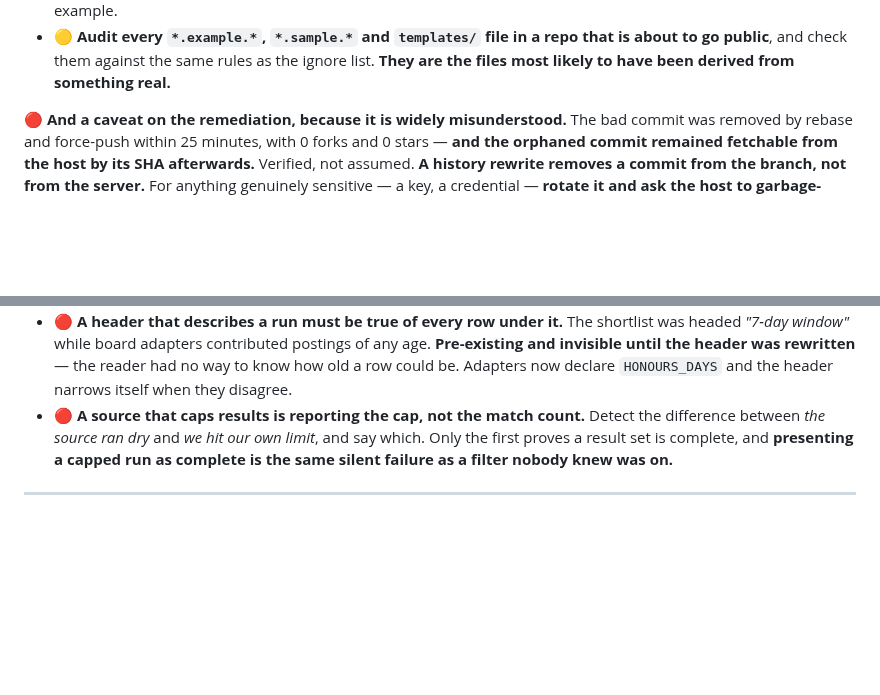
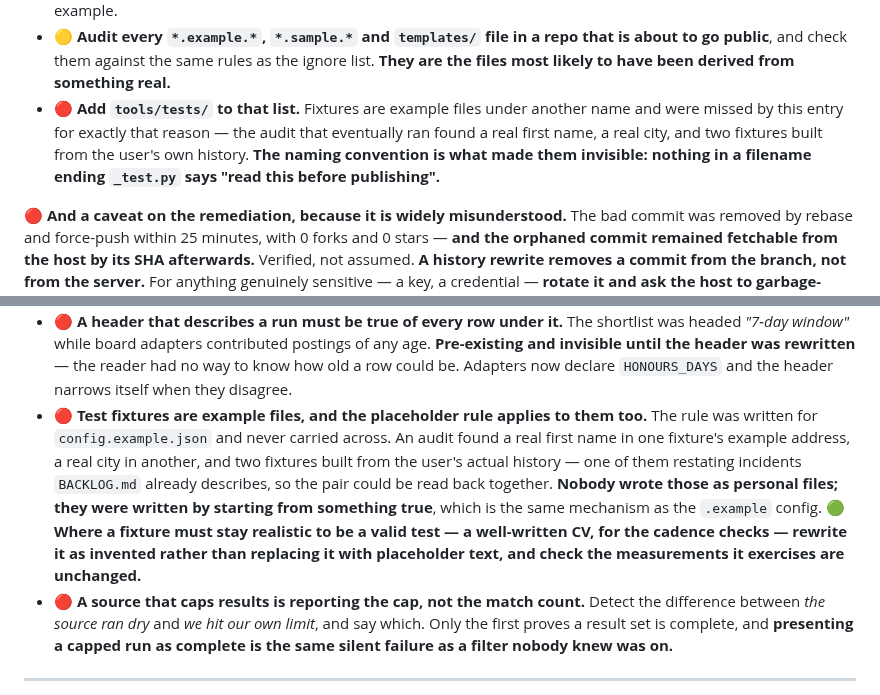
Before and after one commit to sachajackson/career-wiki, a Markdown page: BACKLOG.md, 2 parts joined by grey strips. GitHub-like rendering; blank space fills up the shorter version.

Commit message:
backlog: the placeholder rule covers test fixtures too
Written for config.example.json and never carried across. The audit that
eventually ran found a real first name in one fixture's example address, a real
city in another, and two fixtures built from real history -- one restating
incidents this file already describes, so the pair could be read back together.

Recorded in both places it matters: the standing rules list, and the leak-vector
entry someone reading about .example files will actually land on.

Co-Authored-By: Claude Opus 5 <noreply@anthropic.com>

```diff
--- a/BACKLOG.md
+++ b/BACKLOG.md
@@ -492,6 +492,10 @@ every example file in every project gets made.
 - 🟡 **Audit every `*.example.*`, `*.sample.*` and `templates/` file in a repo that is about to go public**,
   and check them against the same rules as the ignore list. **They are the files most likely to have been
   derived from something real.**
+- 🔴 **Add `tools/tests/` to that list.** Fixtures are example files under another name and were missed by
+  this entry for exactly that reason — the audit that eventually ran found a real first name, a real
+  city, and two fixtures built from the user's own history. **The naming convention is what made them
+  invisible: nothing in a filename ending `_test.py` says "read this before publishing".**
 
 🔴 **And a caveat on the remediation, because it is widely misunderstood.** The bad commit was removed by
 rebase and force-push within 25 minutes, with 0 forks and 0 stars — **and the orphaned commit remained
@@ -1191,6 +1195,14 @@ untested.
   *"7-day window"* while board adapters contributed postings of any age. **Pre-existing and invisible
   until the header was rewritten** — the reader had no way to know how old a row could be. Adapters now
   declare `HONOURS_DAYS` and the header narrows itself when they disagree.
+- 🔴 **Test fixtures are example files, and the placeholder rule applies to them too.** The rule was
+  written for `config.example.json` and never carried across. An audit found a real first name in one
+  fixture's example address, a real city in another, and two fixtures built from the user's actual
+  history — one of them restating incidents `BACKLOG.md` already describes, so the pair could be read
+  back together. **Nobody wrote those as personal files; they were written by starting from something
+  true**, which is the same mechanism as the `.example` config. 🟢 **Where a fixture must stay realistic
+  to be a valid test — a well-written CV, for the cadence checks — rewrite it as invented rather than
+  replacing it with placeholder text, and check the measurements it exercises are unchanged.**
 - 🔴 **A source that caps results is reporting the cap, not the match count.** Detect the difference
   between *the source ran dry* and *we hit our own limit*, and say which. Only the first proves a result
   set is complete, and **presenting a capped run as complete is the same silent failure as a filter nobody
```
